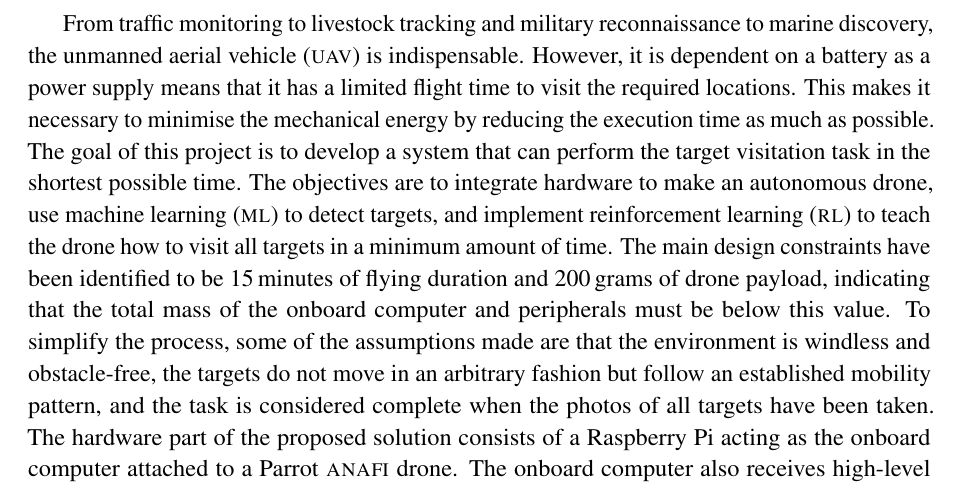
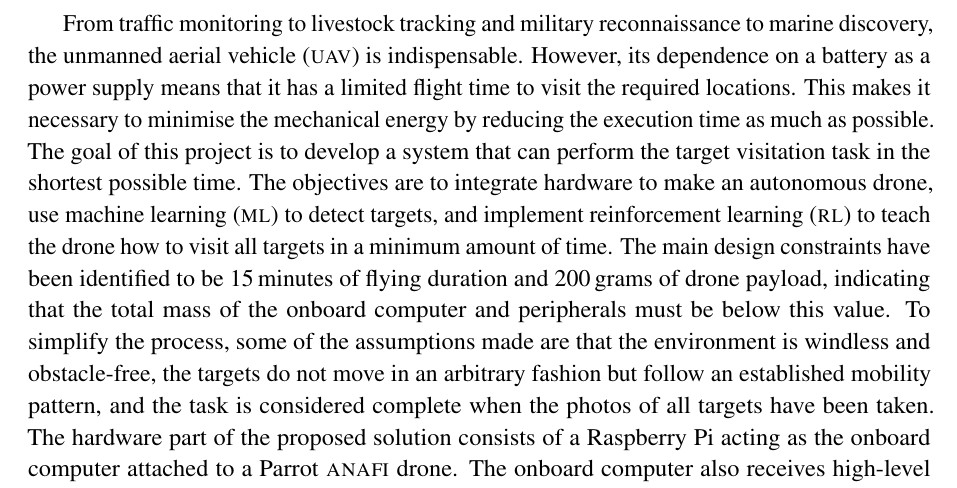
Before and after one commit to danielizham/dp-report, a LaTeX document (sections/abstract.tex): part of the page, cut so that both start at the same text. Compiled offline with pdfLaTeX.

Commit message:
Correct part of speech

```diff
--- a/sections/abstract.tex
+++ b/sections/abstract.tex
@@ -5,7 +5,7 @@
 From traffic monitoring to livestock tracking and
 military reconnaissance to marine discovery, the \uav
 is indispensable.
-However, it is dependent on a battery as a power supply means
+However, its dependence on a battery as a power supply means
 that it has a limited flight time to visit the required
 locations. This makes it necessary to minimise
 the mechanical energy by reducing the execution time as much
```
